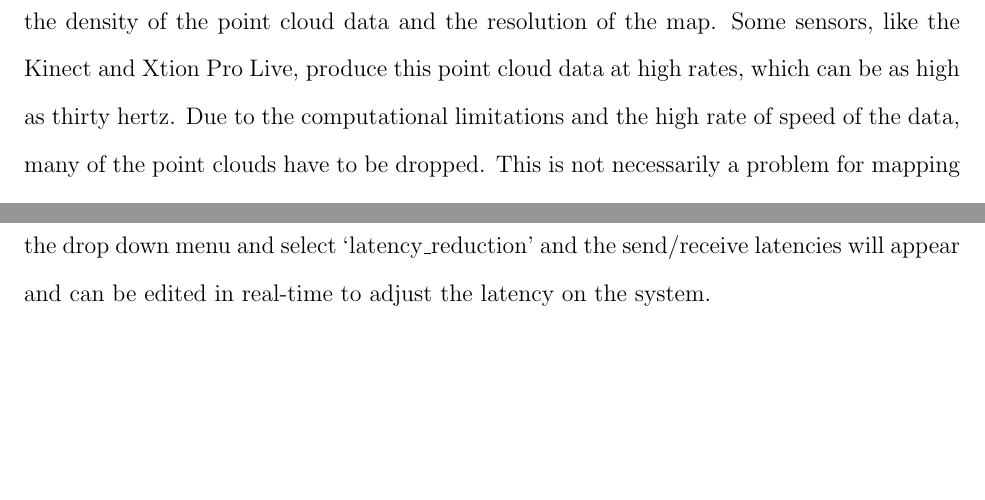
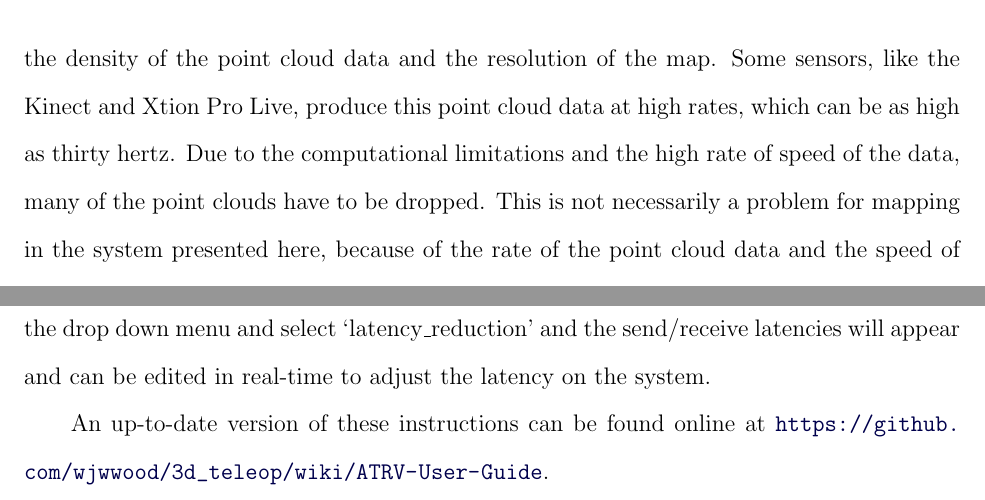
Before and after one commit to WangAndong/thesis, a LaTeX thesis (thesis.tex): two parts of pages 27 and 77 of 77 before the commit and two parts of pages 27 and 73 of 73 after it, joined at a grey line, cut so that both start at the same text, the shorter picture padded with empty space. Compiled offline with pdfLaTeX.

```diff
--- a/thesis.tex
+++ b/thesis.tex
@@ -991,4 +991,6 @@
 \section{Using the Teleoperation Interface}
 Now that everything is running, the first joystick on the system should be able to drive the ATRV with the left stick (if it is a gamepad).  The bottom left trigger will scale the joystick input, i.e. it is the turbo button.  In rviz, the visualization window, clicking and dragging the mouse on the three dimensional view will rotate the viewpoint.  Scrolling the mouse wheel will zoom.  A `dynamic reconfigure' window will also have appeared.  Click on the drop down menu and select `latency\textunderscore{}reduction' and the send/receive latencies will appear and can be edited in real-time to adjust the latency on the system.
 
+An up-to-date version of these instructions can be found online at \url{https://github.com/wjwwood/3d_teleop/wiki/ATRV-User-Guide}.
+
 \end{document}
```
Also changed, not shown: figures/latency_reduction_map.pdf (added), figures/latency_reduction_timing.pdf (added), figures/lawnmower.pdf (added), figures/map_bandwidth.pdf (added), figures/raytrace.pdf (added), figures/slamvsoctree.pdf (added), figures/subsystem.pdf (added), figures/system_diagram.pdf (added), figures/transform_old.pdf (added), figures/transforms.pdf (added), figures/trial_hits.pdf (added), figures/trial_times.pdf (added), figures/variable_hit_miss.pdf (added).
